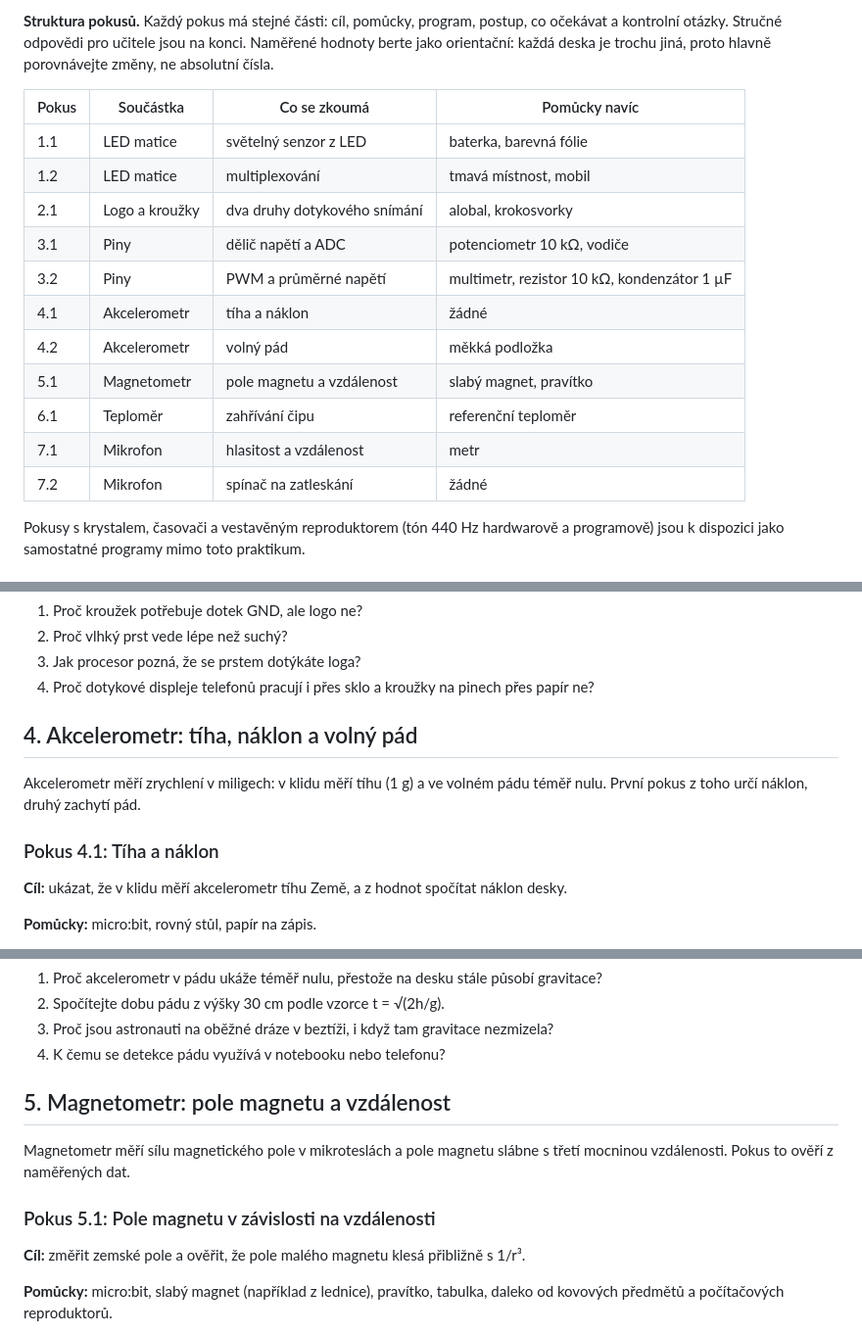
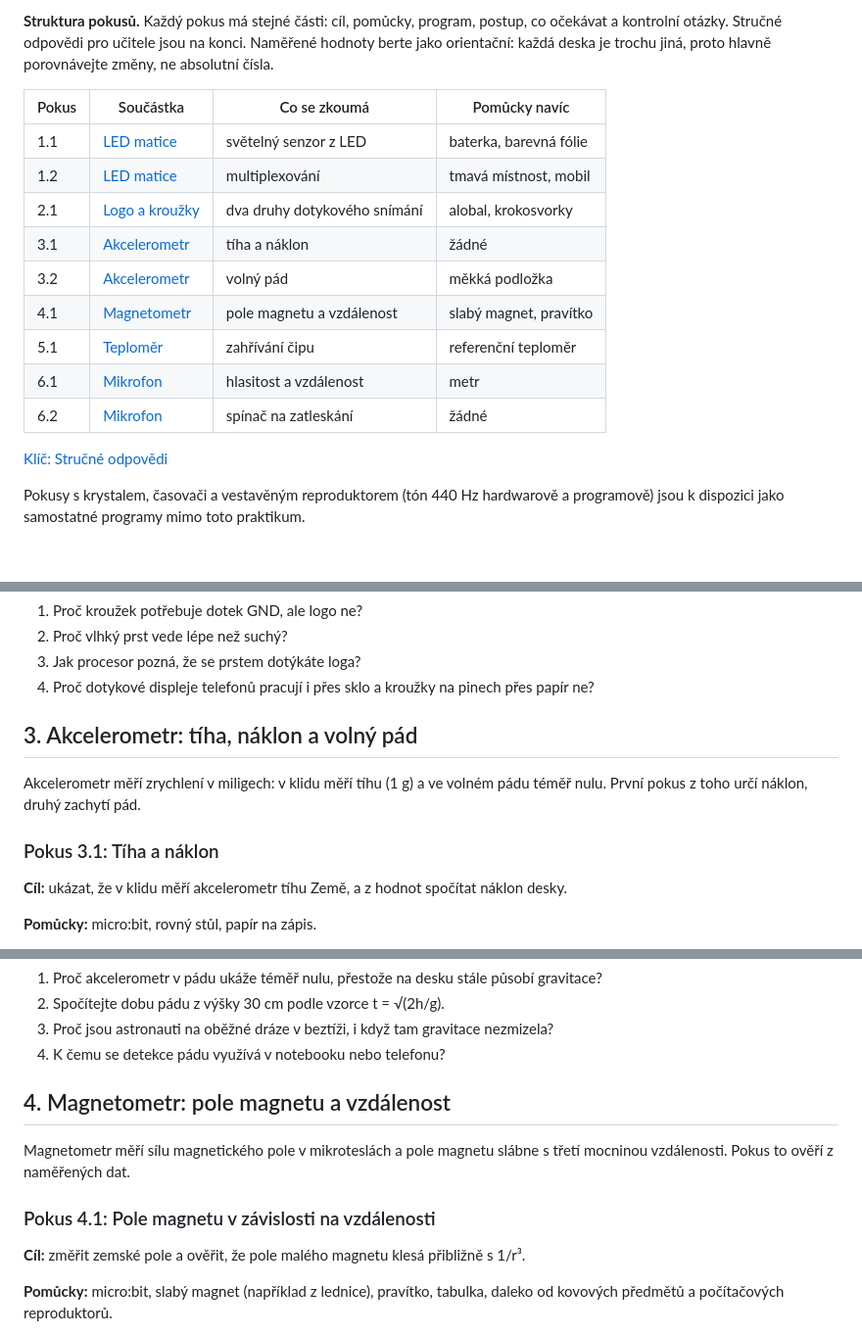
Before and after one commit to motol2/Prog3, a Markdown page: Microbit/microbit-praktikum.md, 3 parts joined by grey strips. Shown at 98% size. GitHub-like rendering.

Commit message:
Revise experiment structure and numbering in guide
Updated the structure and numbering of experiments in the micro:bit practical guide, including adding links for easier navigation.

```diff
--- a/Microbit/microbit-praktikum.md
+++ b/Microbit/microbit-praktikum.md
@@ -14,17 +12,17 @@ Praktikum obsahuje 11 krátkých pokusů, každý na zhruba 10 až 20 minut, a v
 
 | Pokus | Součástka | Co se zkoumá | Pomůcky navíc |
 | --- | --- | --- | --- |
-| 1.1 | LED matice | světelný senzor z LED | baterka, barevná fólie |
-| 1.2 | LED matice | multiplexování | tmavá místnost, mobil |
-| 2.1 | Logo a kroužky | dva druhy dotykového snímání | alobal, krokosvorky |
-| 3.1 | Piny | dělič napětí a ADC | potenciometr 10 kΩ, vodiče |
-| 3.2 | Piny | PWM a průměrné napětí | multimetr, rezistor 10 kΩ, kondenzátor 1 µF |
-| 4.1 | Akcelerometr | tíha a náklon | žádné |
-| 4.2 | Akcelerometr | volný pád | měkká podložka |
-| 5.1 | Magnetometr | pole magnetu a vzdálenost | slabý magnet, pravítko |
-| 6.1 | Teploměr | zahřívání čipu | referenční teploměr |
-| 7.1 | Mikrofon | hlasitost a vzdálenost | metr |
-| 7.2 | Mikrofon | spínač na zatleskání | žádné |
+| 1.1 | [LED matice](#pokus-11-led-jako-světelný-senzor) | světelný senzor z LED | baterka, barevná fólie |
+| 1.2 | [LED matice](#pokus-12-multiplexování-je-vidět) | multiplexování | tmavá místnost, mobil |
+| 2.1 | [Logo a kroužky](#pokus-21-kapacita-proti-odporu-kůže) | dva druhy dotykového snímání | alobal, krokosvorky |
+| 3.1 | [Akcelerometr](#pokus-31-tíha-a-náklon) | tíha a náklon | žádné |
+| 3.2 | [Akcelerometr](#pokus-32-volný-pád) | volný pád | měkká podložka |
+| 4.1 | [Magnetometr](#pokus-41-pole-magnetu-v-závislosti-na-vzdálenosti) | pole magnetu a vzdálenost | slabý magnet, pravítko |
+| 5.1 | [Teploměr](#pokus-51-zahřívání-čipu-a-rozdíl-proti-teplotě-vzduchu) | zahřívání čipu | referenční teploměr |
+| 6.1 | [Mikrofon](#pokus-61-hlasitost-a-vzdálenost-od-zdroje) | hlasitost a vzdálenost | metr |
+| 6.2 | [Mikrofon](#pokus-62-spínač-na-zatleskání) | spínač na zatleskání | žádné |
+
+[Klíč: Stručné odpovědi](#klíč-stručné-odpovědi)
 
 Pokusy s krystalem, časovači a vestavěným reproduktorem (tón 440 Hz hardwarově a programově) jsou k dispozici jako samostatné programy mimo toto praktikum.
 
@@ -172,11 +170,11 @@ basic.forever(on_forever)
 4. Proč dotykové displeje telefonů pracují i přes sklo a kroužky na pinech přes papír ne?
 
 
-## 4. Akcelerometr: tíha, náklon a volný pád
+## 3. Akcelerometr: tíha, náklon a volný pád
 
 Akcelerometr měří zrychlení v miligech: v klidu měří tíhu (1 g) a ve volném pádu téměř nulu. První pokus z toho určí náklon, druhý zachytí pád.
 
-### Pokus 4.1: Tíha a náklon
+### Pokus 3.1: Tíha a náklon
 
 **Cíl:** ukázat, že v klidu měří akcelerometr tíhu Země, a z hodnot spočítat náklon desky.
 
@@ -279,11 +277,11 @@ input.on_button_pressed(Button.A, on_button_a)
 3. Proč jsou astronauti na oběžné dráze v beztíži, i když tam gravitace nezmizela?
 4. K čemu se detekce pádu využívá v notebooku nebo telefonu?
 
-## 5. Magnetometr: pole magnetu a vzdálenost
+## 4. Magnetometr: pole magnetu a vzdálenost
 
 Magnetometr měří sílu magnetického pole v mikroteslách a pole magnetu slábne s třetí mocninou vzdálenosti. Pokus to ověří z naměřených dat.
 
-### Pokus 5.1: Pole magnetu v závislosti na vzdálenosti
+### Pokus 4.1: Pole magnetu v závislosti na vzdálenosti
 
 **Cíl:** změřit zemské pole a ověřit, že pole malého magnetu klesá přibližně s 1/r³.
 
```
Also changed, not shown: other parts of Microbit/microbit-praktikum.md (+14 -39 lines).
